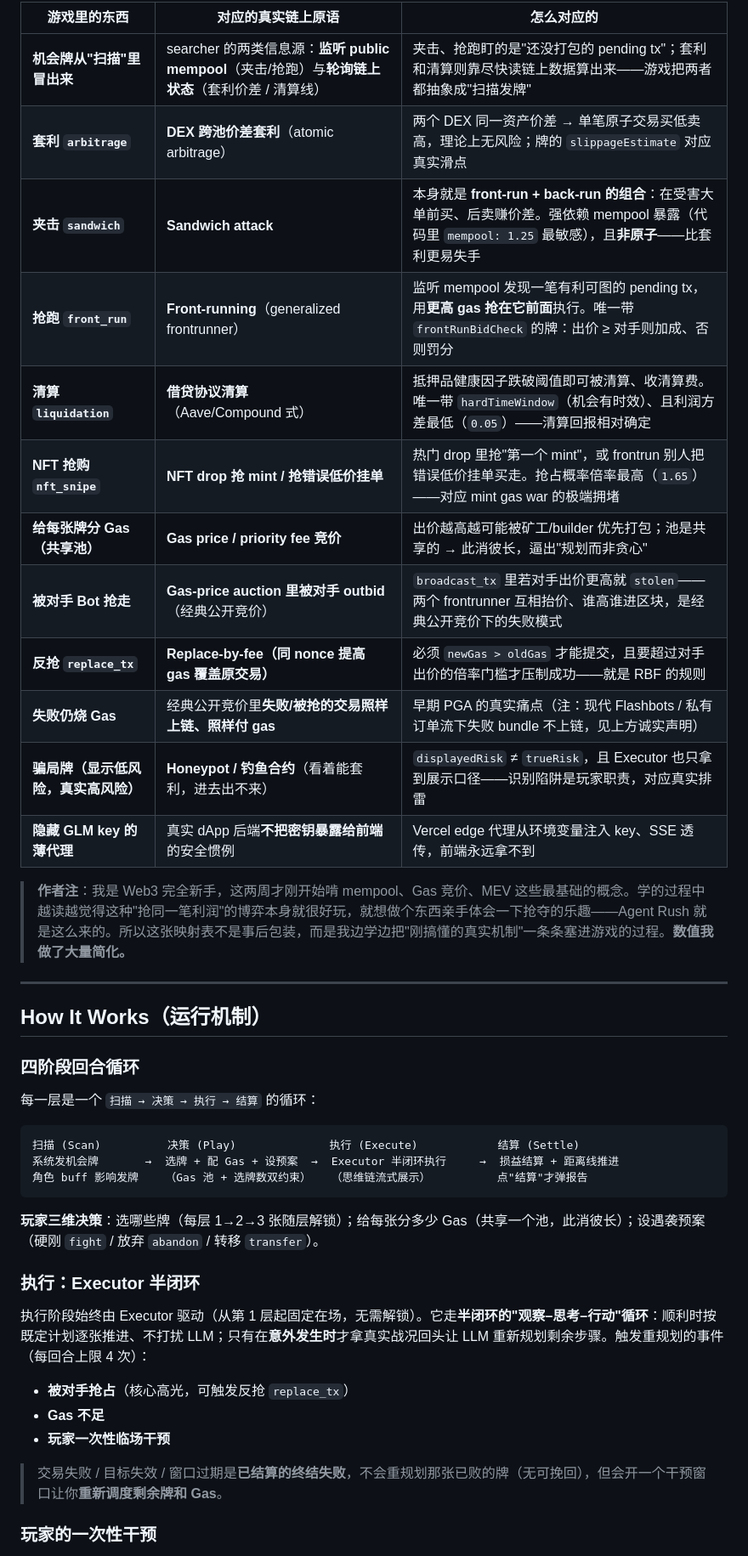
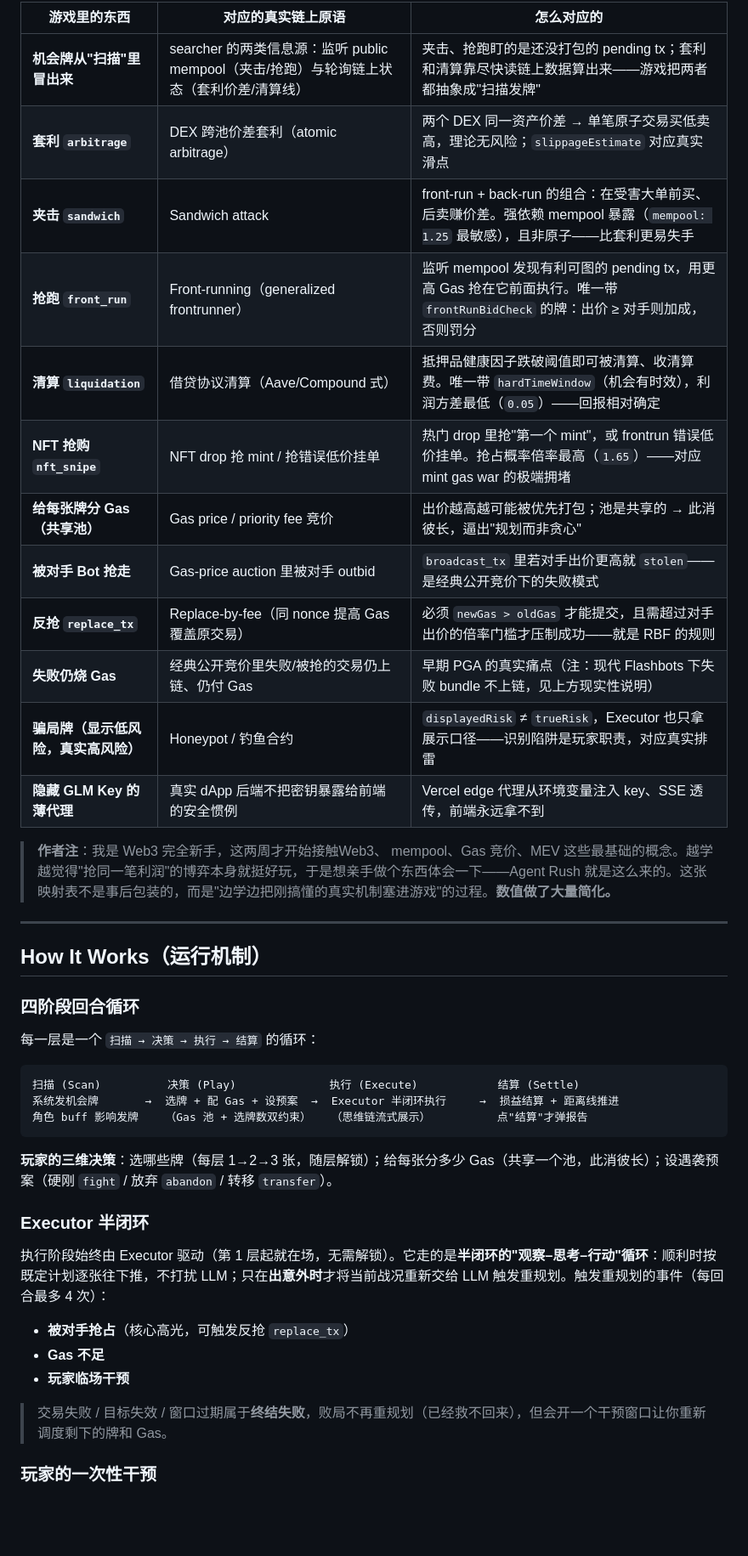
Before and after one commit to chxii/agent-rush, a Markdown page: README.md, the part around one of its changes. Shown at 85% size. Drawn GitHub-style; blank space fills up the shorter version.

````diff
--- a/README.md
+++ b/README.md
@@ -101,20 +107,20 @@ MEV 不是为蹭 Web3 概念而硬套的主题，而是长程 Agent 的**理想
 
-| 游戏里的东西 | 对应的真实链上原语 | 怎么对应的 |
-|------------|------------------|-----------|
-| **机会牌从"扫描"里冒出来** | searcher 的两类信息源：**监听 public mempool**（夹击/抢跑）与**轮询链上状态**（套利价差 / 清算线） | 夹击、抢跑盯的是"还没打包的 pending tx"；套利和清算则靠尽快读链上数据算出来——游戏把两者都抽象成"扫描发牌" |
-| **套利 `arbitrage`** | **DEX 跨池价差套利**（atomic arbitrage） | 两个 DEX 同一资产价差 → 单笔原子交易买低卖高，理论上无风险；牌的 `slippageEstimate` 对应真实滑点 |
-| **夹击 `sandwich`** | **Sandwich attack** | 本身就是 **front-run + back-run 的组合**：在受害大单前买、后卖赚价差。强依赖 mempool 暴露（代码里 `mempool: 1.25` 最敏感），且**非原子**——比套利更易失手 |
-| **抢跑 `front_run`** | **Front-running**（generalized frontrunner） | 监听 mempool 发现一笔有利可图的 pending tx，用**更高 gas 抢在它前面**执行。唯一带 `frontRunBidCheck` 的牌：出价 ≥ 对手则加成、否则罚分 |
-| **清算 `liquidation`** | **借贷协议清算**（Aave/Compound 式） | 抵押品健康因子跌破阈值即可被清算、收清算费。唯一带 `hardTimeWindow`（机会有时效）、且利润方差最低（`0.05`）——清算回报相对确定 |
-| **NFT 抢购 `nft_snipe`** | **NFT drop 抢 mint / 抢错误低价挂单** | 热门 drop 里抢"第一个 mint"，或 frontrun 别人把错误低价挂单买走。抢占概率倍率最高（`1.65`）——对应 mint gas war 的极端拥堵 |
-| **给每张牌分 Gas（共享池）** | **Gas price / priority fee 竞价** | 出价越高越可能被矿工/builder 优先打包；池是共享的 → 此消彼长，逼出"规划而非贪心" |
-| **被对手 Bot 抢走** | **Gas-price auction 里被对手 outbid**（经典公开竞价） | `broadcast_tx` 里若对手出价更高就 `stolen`——两个 frontrunner 互相抬价、谁高谁进区块，是经典公开竞价下的失败模式 |
-| **反抢 `replace_tx`** | **Replace-by-fee（同 nonce 提高 gas 覆盖原交易）** | 必须 `newGas > oldGas` 才能提交，且要超过对手出价的倍率门槛才压制成功——就是 RBF 的规则 |
-| **失败仍烧 Gas** | 经典公开竞价里**失败/被抢的交易照样上链、照样付 gas** | 早期 PGA 的真实痛点（注：现代 Flashbots / 私有订单流下失败 bundle 不上链，见上方诚实声明） |
-| **骗局牌（显示低风险，真实高风险）** | **Honeypot / 钓鱼合约**（看着能套利，进去出不来） | `displayedRisk` ≠ `trueRisk`，且 Executor 也只拿到展示口径——识别陷阱是玩家职责，对应真实排雷 |
-| **隐藏 GLM key 的薄代理** | 真实 dApp 后端**不把密钥暴露给前端**的安全惯例 | Vercel edge 代理从环境变量注入 key、SSE 透传，前端永远拿不到 |
+| 游戏里的东西                 | 对应的真实链上原语                                                 | 怎么对应的                                                                                    |
+| ---------------------- | --------------------------------------------------------- | ---------------------------------------------------------------------------------------- |
+| **机会牌从"扫描"里冒出来**       | searcher 的两类信息源：监听 public mempool（夹击/抢跑）与轮询链上状态（套利价差/清算线） | 夹击、抢跑盯的是还没打包的 pending tx；套利和清算靠尽快读链上数据算出来——游戏把两者都抽象成"扫描发牌"                               |
+| **套利 `arbitrage`**     | DEX 跨池价差套利（atomic arbitrage）                              | 两个 DEX 同一资产价差 → 单笔原子交易买低卖高，理论无风险；`slippageEstimate` 对应真实滑点                               |
+| **夹击 `sandwich`**      | Sandwich attack                                           | front-run + back-run 的组合：在受害大单前买、后卖赚价差。强依赖 mempool 暴露（`mempool: 1.25` 最敏感），且非原子——比套利更易失手 |
+| **抢跑 `front_run`**     | Front-running（generalized frontrunner）                    | 监听 mempool 发现有利可图的 pending tx，用更高 Gas 抢在它前面执行。唯一带 `frontRunBidCheck` 的牌：出价 ≥ 对手则加成，否则罚分  |
+| **清算 `liquidation`**   | 借贷协议清算（Aave/Compound 式）                                   | 抵押品健康因子跌破阈值即可被清算、收清算费。唯一带 `hardTimeWindow`（机会有时效），利润方差最低（`0.05`）——回报相对确定                 |
+| **NFT 抢购 `nft_snipe`** | NFT drop 抢 mint / 抢错误低价挂单                                 | 热门 drop 里抢"第一个 mint"，或 frontrun 错误低价挂单。抢占概率倍率最高（`1.65`）——对应 mint gas war 的极端拥堵           |
+| **给每张牌分 Gas（共享池）**     | Gas price / priority fee 竞价                               | 出价越高越可能被优先打包；池是共享的 → 此消彼长，逼出"规划而非贪心"                                                     |
+| **被对手 Bot 抢走**         | Gas-price auction 里被对手 outbid                             | `broadcast_tx` 里若对手出价更高就 `stolen`——是经典公开竞价下的失败模式                                         |
+| **反抢 `replace_tx`**    | Replace-by-fee（同 nonce 提高 Gas 覆盖原交易）                      | 必须 `newGas > oldGas` 才能提交，且需超过对手出价的倍率门槛才压制成功——就是 RBF 的规则                                 |
+| **失败仍烧 Gas**           | 经典公开竞价里失败/被抢的交易仍上链、仍付 Gas                                 | 早期 PGA 的真实痛点（注：现代 Flashbots 下失败 bundle 不上链，见上方现实性说明）                                     |
+| **骗局牌（显示低风险，真实高风险）**   | Honeypot / 钓鱼合约                                           | `displayedRisk` ≠ `trueRisk`，Executor 也只拿展示口径——识别陷阱是玩家职责，对应真实排雷                          |
+| **隐藏 GLM Key 的薄代理**    | 真实 dApp 后端不把密钥暴露给前端的安全惯例                                  | Vercel edge 代理从环境变量注入 key、SSE 透传，前端永远拿不到                                                 |
 
-> **作者注**：我是 Web3 完全新手，这两周才刚开始啃 mempool、Gas 竞价、MEV 这些最基础的概念。学的过程中越读越觉得这种"抢同一笔利润"的博弈本身就很好玩，就想做个东西亲手体会一下抢夺的乐趣——Agent Rush 就是这么来的。所以这张映射表不是事后包装，而是我边学边把"刚搞懂的真实机制"一条条塞进游戏的过程。**数值我做了大量简化。**
+> **作者注**：我是 Web3 完全新手，这两周才开始接触Web3、 mempool、Gas 竞价、MEV 这些最基础的概念。越学越觉得"抢同一笔利润"的博弈本身就挺好玩，于是想亲手做个东西体会一下——Agent Rush 就是这么来的。这张映射表不是事后包装的，而是"边学边把刚搞懂的真实机制塞进游戏"的过程。**数值做了大量简化。**
 
 ---
 
@@ -130,17 +136,17 @@ MEV 不是为蹭 Web3 概念而硬套的主题，而是长程 Agent 的**理想
 角色 buff 影响发牌    （Gas 池 + 选牌数双约束）   （思维链流式展示）          点"结算"才弹报告
 ```
 
-**玩家三维决策**：选哪些牌（每层 1→2→3 张随层解锁）；给每张分多少 Gas（共享一个池，此消彼长）；设遇袭预案（硬刚 `fight` / 放弃 `abandon` / 转移 `transfer`）。
+**玩家的三维决策**：选哪些牌（每层 1→2→3 张，随层解锁）；给每张分多少 Gas（共享一个池，此消彼长）；设遇袭预案（硬刚 `fight` / 放弃 `abandon` / 转移 `transfer`）。
 
-### 执行：Executor 半闭环
+### Executor 半闭环
 
-执行阶段始终由 Executor 驱动（从第 1 层起固定在场，无需解锁）。它走**半闭环的"观察–思考–行动"循环**：顺利时按既定计划逐张推进、不打扰 LLM；只有在**意外发生时**才拿真实战况回头让 LLM 重新规划剩余步骤。触发重规划的事件（每回合上限 4 次）：
+执行阶段始终由 Executor 驱动（第 1 层起就在场，无需解锁）。它走的是**半闭环的"观察–思考–行动"循环**：顺利时按既定计划逐张往下推，不打扰 LLM；只在**出意外时**才将当前战况重新交给 LLM 触发重规划。触发重规划的事件（每回合最多 4 次）：
 
 - **被对手抢占**（核心高光，可触发反抢 `replace_tx`）
 - **Gas 不足**
-- **玩家一次性临场干预**
+- **玩家临场干预**
 
-> 交易失败 / 目标失效 / 窗口过期是**已结算的终结失败**，不会重规划那张已败的牌（无可挽回），但会开一个干预窗口让你**重新调度剩余牌和 Gas**。
+> 交易失败 / 目标失效 / 窗口过期属于**终结失败**，败局不再重规划（已经救不回来），但会开一个干预窗口让你重新调度剩下的牌和 Gas。
 
 ### 玩家的一次性干预
 
````
Also changed, not shown: other parts of README.md (+84 -80 lines).
